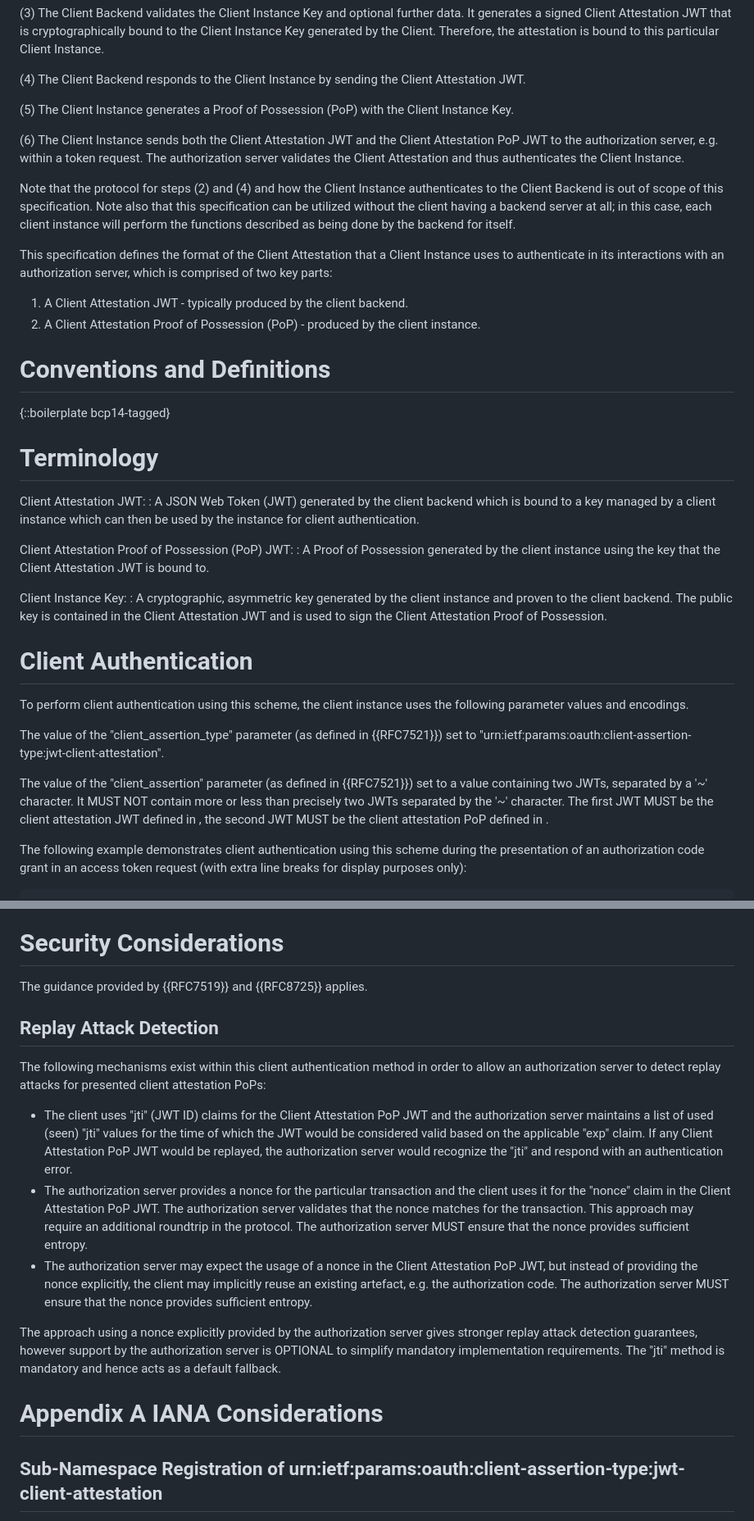
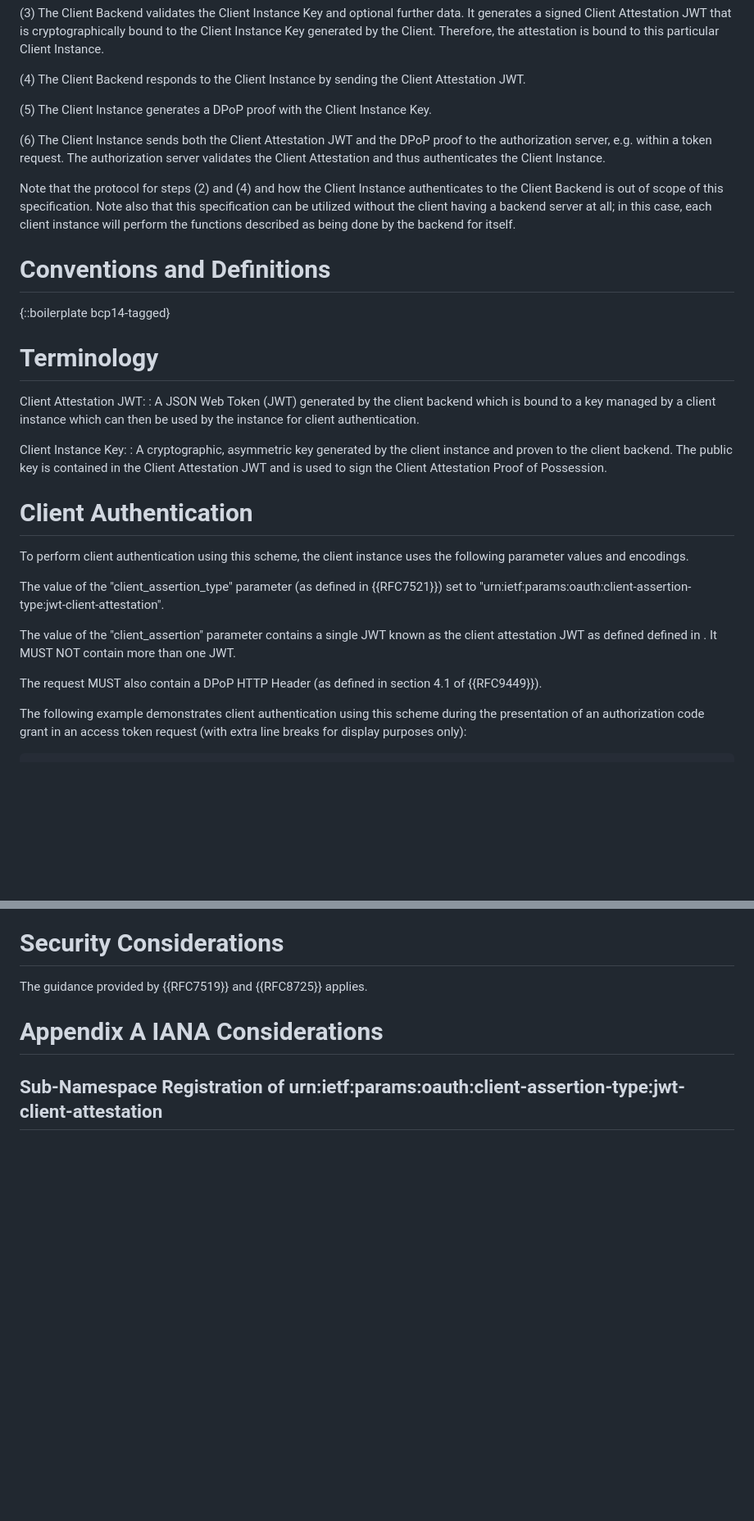
Before and after one commit to oauth-wg/draft-ietf-oauth-attestation-based-client-auth, a Markdown page: draft-ietf-oauth-attestation-based-client-auth.md, 2 parts joined by grey strips. Shown at 82% size. GitHub-like rendering; blank space fills up the shorter version.

```diff
--- a/draft-ietf-oauth-attestation-based-client-auth.md
+++ b/draft-ietf-oauth-attestation-based-client-auth.md
@@ -85,16 +86,11 @@ The following steps describe this OAuth flow:
 
 (4) The Client Backend responds to the Client Instance by sending the Client Attestation JWT.
 
-(5) The Client Instance generates a Proof of Possession (PoP) with the Client Instance Key.
+(5) The Client Instance generates a DPoP proof with the Client Instance Key.
 
-(6) The Client Instance sends both the Client Attestation JWT and the Client Attestation PoP JWT to the authorization server, e.g. within a token request. The authorization server validates the Client Attestation and thus authenticates the Client Instance.
+(6) The Client Instance sends both the Client Attestation JWT and the DPoP proof to the authorization server, e.g. within a token request. The authorization server validates the Client Attestation and thus authenticates the Client Instance.
 
 Note that the protocol for steps (2) and (4) and how the Client Instance authenticates to the Client Backend is out of scope of this specification.  Note also that this specification can be utilized without the client having a backend server at all; in this case, each client instance will perform the functions described as being done by the backend for itself.
-
-This specification defines the format of the Client Attestation that a Client Instance uses to authenticate in its interactions with an authorization server, which is comprised of two key parts:
-
-1. A Client Attestation JWT - typically produced by the client backend.
-2. A Client Attestation Proof of Possession (PoP) - produced by the client instance.
 
 # Conventions and Definitions
 
@@ -105,9 +101,6 @@ This specification defines the format of the Client Attestation that a Client In
 Client Attestation JWT:
 :  A JSON Web Token (JWT) generated by the client backend which is bound to a key managed by a client instance which can then be used by the instance for client authentication.
 
-Client Attestation Proof of Possession (PoP) JWT:
-:  A Proof of Possession generated by the client instance using the key that the Client Attestation JWT is bound to.
-
 Client Instance Key:
 :  A cryptographic, asymmetric key generated by the client instance and proven to the client backend. The public key is contained in the Client Attestation JWT and is used to sign the Client Attestation Proof of Possession.
 
@@ -117,7 +110,9 @@ To perform client authentication using this scheme, the client instance uses the
 
 The value of the "client_assertion_type" parameter (as defined in {{RFC7521}}) set to "urn:ietf:params:oauth:client-assertion-type:jwt-client-attestation".
 
-The value of the "client_assertion" parameter (as defined in {{RFC7521}}) set to a value containing two JWTs, separated by a '~' character. It MUST NOT contain more or less than precisely two JWTs separated by the '~' character. The first JWT MUST be the client attestation JWT defined in [](#client-attestation-jwt), the second JWT MUST be the client attestation PoP defined in [](#client-attestation-pop-jwt).
+The value of the "client_assertion" parameter contains a single JWT known as the client attestation JWT as defined defined in [](#client-attestation-jwt). It MUST NOT contain more than one JWT.
+
+The request MUST also contain a DPoP HTTP Header (as defined in section 4.1 of {{RFC9449}}).
 
 The following example demonstrates client authentication using this scheme during the presentation of an authorization code grant in an access token request (with extra line breaks for display purposes only):
 
@@ -251,16 +211,6 @@ Implementers should be aware that using the same client attestation across multi
 # Security Considerations
 
 The guidance provided by {{RFC7519}} and {{RFC8725}} applies.
-
-## Replay Attack Detection
-
-The following mechanisms exist within this client authentication method in order to allow an authorization server to detect replay attacks for presented client attestation PoPs:
-
-- The client uses "jti" (JWT ID) claims for the Client Attestation PoP JWT and the authorization server maintains a list of used (seen) "jti" values for the time of which the JWT would be considered valid based on the applicable "exp" claim. If any Client Attestation PoP JWT would be replayed, the authorization server would recognize the "jti" and respond with an authentication error.
-- The authorization server provides a nonce for the particular transaction and the client uses it for the "nonce" claim in the Client Attestation PoP JWT. The authorization server validates that the nonce matches for the transaction. This approach may require an additional roundtrip in the protocol. The authorization server MUST ensure that the nonce provides sufficient entropy.
-- The authorization server may expect the usage of a nonce in the Client Attestation PoP JWT, but instead of providing the nonce explicitly, the client may implicitly reuse an existing artefact, e.g. the authorization code. The authorization server MUST ensure that the nonce provides sufficient entropy.
-
-The approach using a nonce explicitly provided by the authorization server gives stronger replay attack detection guarantees, however support by the authorization server is OPTIONAL to simplify mandatory implementation requirements. The "jti" method is mandatory and hence acts as a default fallback.
 
 # Appendix A IANA Considerations
 
```
Also changed, not shown: other parts of draft-ietf-oauth-attestation-based-client-auth.md (+12 -46 lines).
